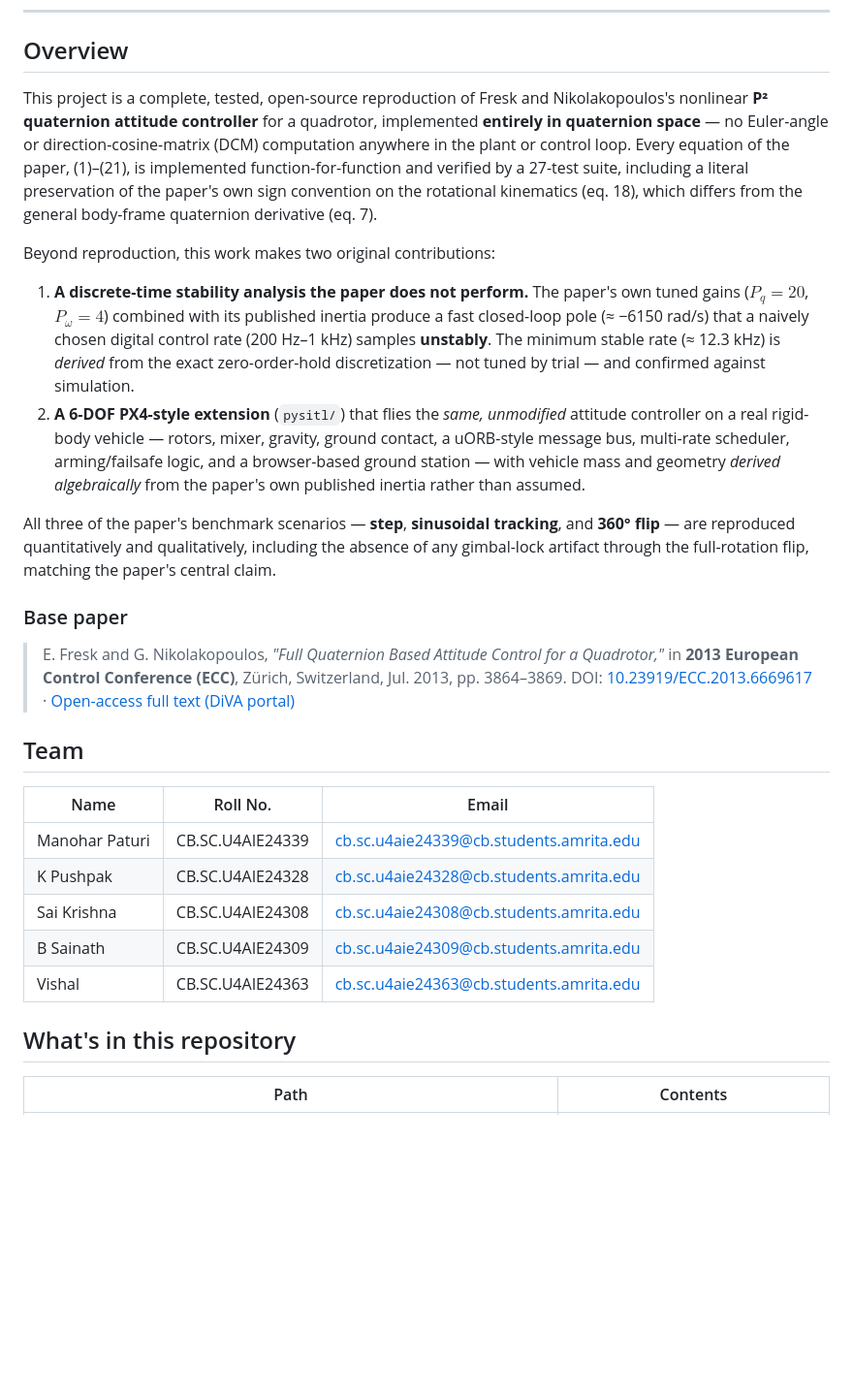
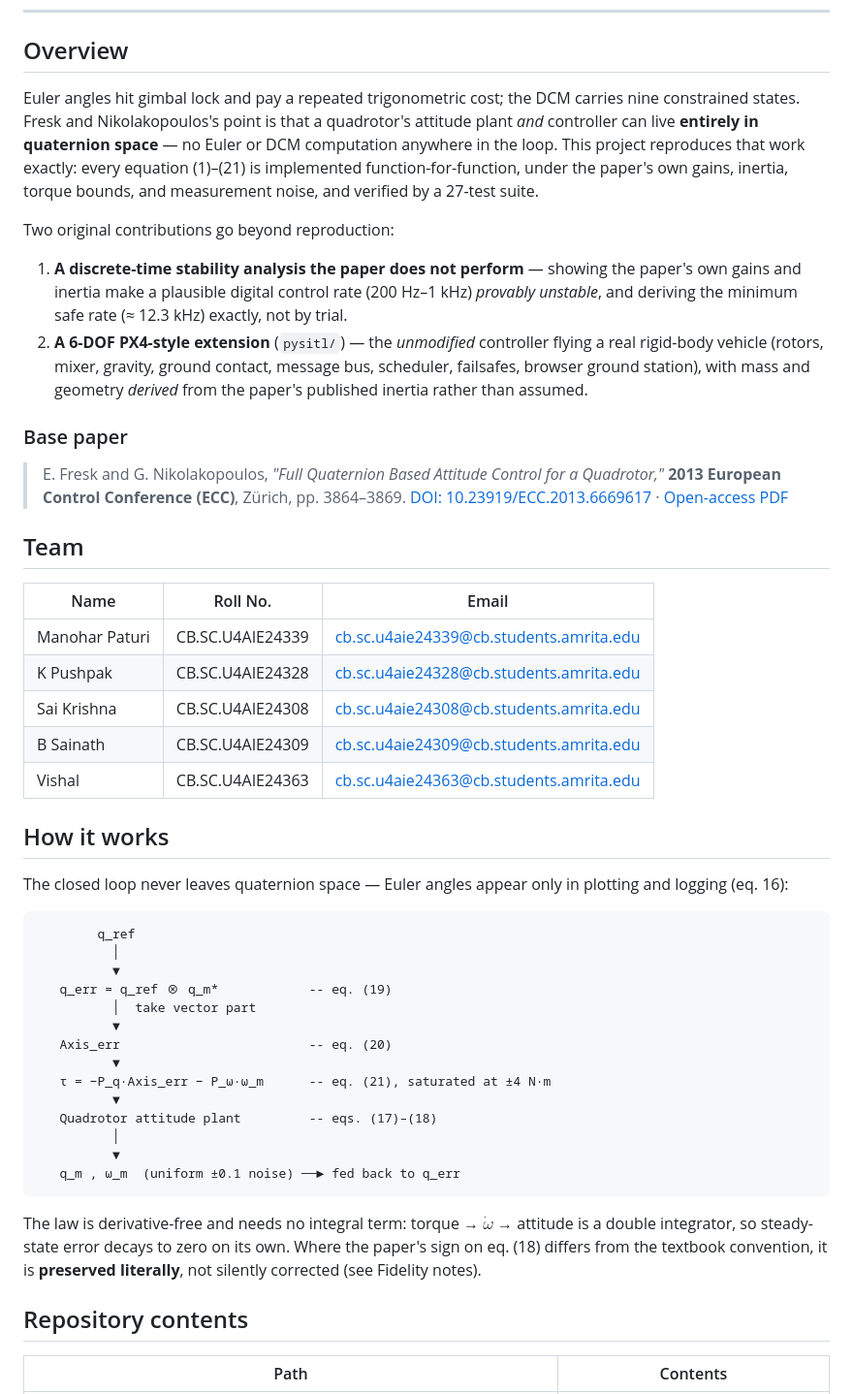
Before and after one commit to Sainath-Reddy7/Drones_S5_CD_12_Full_Quaternion_Based_Attitude_Control_for_a_Quadrotor, a Markdown page: README.md, the part around one of its changes. Shown at 97% size. Drawn GitHub-style; blank space fills up the shorter version.

````diff
--- a/README.md
+++ b/README.md
@@ -20,37 +20,29 @@
 
 ## Overview
 
-This project is a complete, tested, open-source reproduction of Fresk and Nikolakopoulos's
-nonlinear **P² quaternion attitude controller** for a quadrotor, implemented **entirely in
-quaternion space** — no Euler-angle or direction-cosine-matrix (DCM) computation anywhere in
-the plant or control loop. Every equation of the paper, (1)–(21), is implemented
-function-for-function and verified by a 27-test suite, including a literal preservation of
-the paper's own sign convention on the rotational kinematics (eq. 18), which differs from
-the general body-frame quaternion derivative (eq. 7).
+Euler angles hit gimbal lock and pay a repeated trigonometric cost; the DCM carries nine
+constrained states. Fresk and Nikolakopoulos's point is that a quadrotor's attitude plant
+*and* controller can live **entirely in quaternion space** — no Euler or DCM computation
+anywhere in the loop. This project reproduces that work exactly: every equation (1)–(21)
+is implemented function-for-function, under the paper's own gains, inertia, torque bounds,
+and measurement noise, and verified by a 27-test suite.
 
-Beyond reproduction, this work makes two original contributions:
+Two original contributions go beyond reproduction:
 
-1. **A discrete-time stability analysis the paper does not perform.** The paper's own tuned
-   gains ($P_q=20$, $P_\omega=4$) combined with its published inertia produce a fast
-   closed-loop pole (≈ −6150 rad/s) that a naively chosen digital control rate (200 Hz–1 kHz)
-   samples **unstably**. The minimum stable rate (≈ 12.3 kHz) is *derived* from the exact
-   zero-order-hold discretization — not tuned by trial — and confirmed against simulation.
-2. **A 6-DOF PX4-style extension** (`pysitl/`) that flies the *same, unmodified* attitude
-   controller on a real rigid-body vehicle — rotors, mixer, gravity, ground contact, a
-   uORB-style message bus, multi-rate scheduler, arming/failsafe logic, and a browser-based
-   ground station — with vehicle mass and geometry *derived algebraically* from the paper's
-   own published inertia rather than assumed.
-
-All three of the paper's benchmark scenarios — **step**, **sinusoidal tracking**, and
-**360° flip** — are reproduced quantitatively and qualitatively, including the absence of
-any gimbal-lock artifact through the full-rotation flip, matching the paper's central claim.
+1. **A discrete-time stability analysis the paper does not perform** — showing the paper's
+   own gains and inertia make a plausible digital control rate (200 Hz–1 kHz) *provably
+   unstable*, and deriving the minimum safe rate (≈ 12.3 kHz) exactly, not by trial.
+2. **A 6-DOF PX4-style extension** (`pysitl/`) — the *unmodified* controller flying a real
+   rigid-body vehicle (rotors, mixer, gravity, ground contact, message bus, scheduler,
+   failsafes, browser ground station), with mass and geometry *derived* from the paper's
+   published inertia rather than assumed.
 
 ### Base paper
 
 > E. Fresk and G. Nikolakopoulos, *"Full Quaternion Based Attitude Control for a Quadrotor,"*
-> in **2013 European Control Conference (ECC)**, Zürich, Switzerland, Jul. 2013, pp. 3864–3869.
-> DOI: [10.23919/ECC.2013.6669617](https://doi.org/10.23919/ECC.2013.6669617) ·
-> [Open-access full text (DiVA portal)](https://www.diva-portal.org/smash/get/diva2:1010947/FULLTEXT01.pdf)
+> **2013 European Control Conference (ECC)**, Zürich, pp. 3864–3869.
+> [DOI: 10.23919/ECC.2013.6669617](https://doi.org/10.23919/ECC.2013.6669617) ·
+> [Open-access PDF](https://www.diva-portal.org/smash/get/diva2:1010947/FULLTEXT01.pdf)
 
 ## Team
 
@@ -62,7 +54,34 @@ any gimbal-lock artifact through the full-rotation flip, matching the paper's ce
 | B Sainath | CB.SC.U4AIE24309 | cb.sc.u4aie24309@cb.students.amrita.edu |
 | Vishal | CB.SC.U4AIE24363 | cb.sc.u4aie24363@cb.students.amrita.edu |
 
-## What's in this repository
+## How it works
+
+The closed loop never leaves quaternion space — Euler angles appear only in plotting and
+logging (eq. 16):
+
+```text
+        q_ref
+          │
+          ▼
+   q_err = q_ref ⊗ q_m*            -- eq. (19)
+          │  take vector part
+          ▼
+   Axis_err                         -- eq. (20)
+          ▼
+   τ = −P_q·Axis_err − P_ω·ω_m      -- eq. (21), saturated at ±4 N·m
+          ▼
+   Quadrotor attitude plant         -- eqs. (17)–(18)
+          │
+          ▼
+   q_m , ω_m  (uniform ±0.1 noise) ──► fed back to q_err
+```
+
+The law is derivative-free and needs no integral term: torque → $\dot\omega$ → attitude is
+a double integrator, so steady-state error decays to zero on its own. Where the paper's
+sign on eq. (18) differs from the textbook convention, it is **preserved literally**, not
+silently corrected (see Fidelity notes).
+
+## Repository contents
 
 | Path | Contents |
 |---|---|
````
Also changed, not shown: other parts of README.md (+103 -140 lines).
